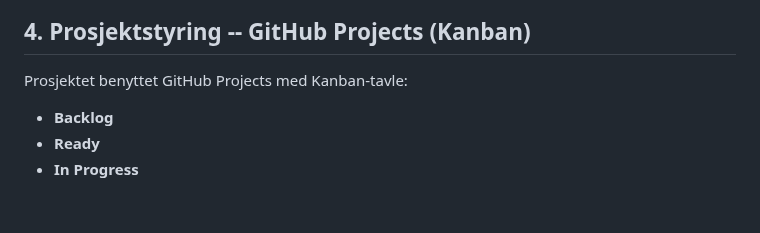
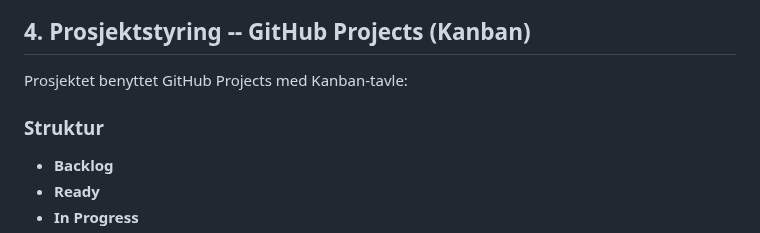
Before and after one commit to GoldySap/flaskprosjekt, a Markdown page: README.md, the part around one of its changes. GitHub-like rendering; blank space fills up the shorter version.

```diff
--- a/README.md
+++ b/README.md
@@ -64,6 +64,7 @@ Miljøvariabler
 
 Prosjektet benyttet GitHub Projects med Kanban-tavle:
 
+### Struktur
 * **Backlog**
 * **Ready**
 * **In Progress**
```
Also changed, not shown: other parts of README.md (+5 -0 lines).
